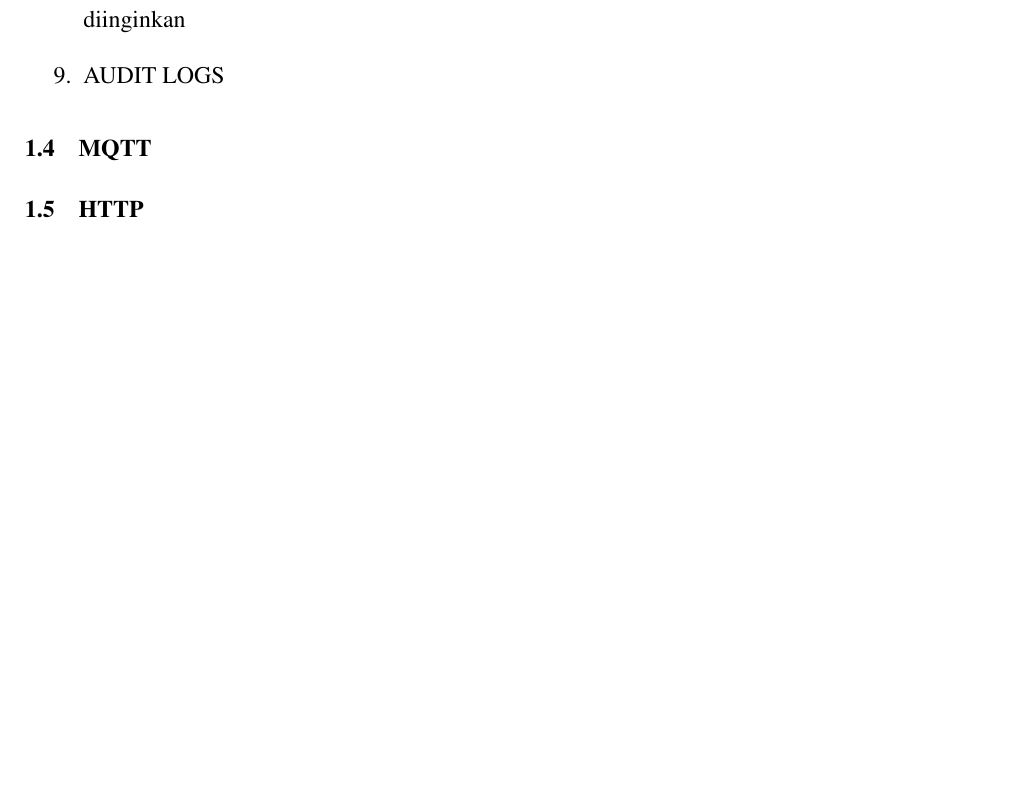
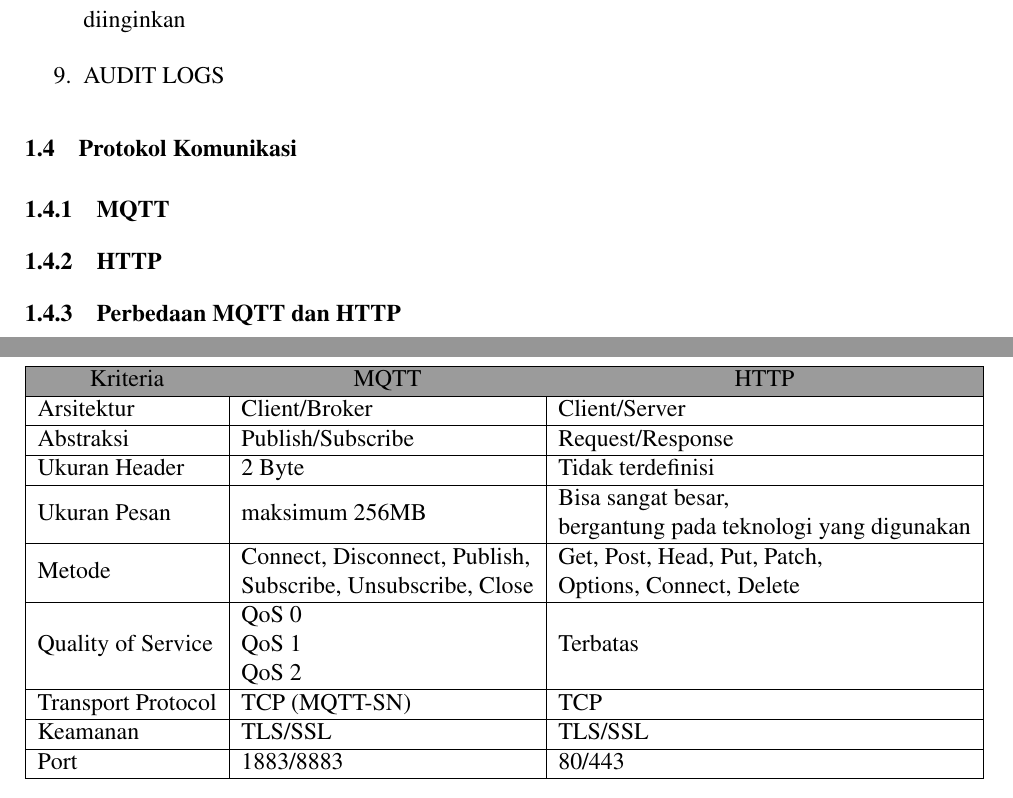
Before and after one commit to afrizaloky/Praktikum-IoT, a LaTeX thesis (Laporan/laporan.tex): part of page 3 of 18 before the commit and two parts of pages 3 and 4 of 19 after it, the two joined at a grey line, cut so that both start at the same text, the shorter picture padded with empty space. The pictures show the PDF file Laporan/laporan.pdf that the author committed with the source.

Commit message:
add pengenalan

```diff
--- a/Laporan/laporan.tex
+++ b/Laporan/laporan.tex
@@ -171,10 +171,29 @@
       Pada menu ini, pengguna dapat membuat tampilan \emph{dashboard} yang diinginkan
       \item AUDIT LOGS
     \end{enumerate}
-  \section{MQTT}
-  \section{HTTP}
+  \section{Protokol Komunikasi}
+  \subsection{MQTT}
+  \subsection{HTTP}
+  \subsection{Perbedaan MQTT dan HTTP}
 
-  \chapter{Pembahasan}
+\begin{table}[]
+  \begin{tabular}{|l|l|l|}
+  \hline
+  \rowcolor[HTML]{9B9B9B}
+  \multicolumn{1}{|c|}{\cellcolor[HTML]{9B9B9B}Kriteria} & \multicolumn{1}{c|}{\cellcolor[HTML]{9B9B9B}MQTT}                                                      & \multicolumn{1}{c|}{\cellcolor[HTML]{9B9B9B}HTTP}                                                      \\ \hline
+  Arsitektur                                             & Client/Broker                                                                                          & Client/Server                                                                                          \\ \hline
+  Abstraksi                                              & Publish/Subscribe                                                                                      & Request/Response                                                                                       \\ \hline
+  Ukuran Header                                          & 2 Byte                                                                                                 & Tidak terdefinisi                                                                                      \\ \hline
+  Ukuran Pesan                                           & maksimum 256MB                                                                                         & \begin{tabular}[c]{@{}l@{}}Bisa sangat besar, \\ bergantung pada teknologi yang digunakan\end{tabular} \\ \hline
+  Metode                                                 & \begin{tabular}[c]{@{}l@{}}Connect, Disconnect, Publish, \\ Subscribe, Unsubscribe, Close\end{tabular} & \begin{tabular}[c]{@{}l@{}}Get, Post, Head, Put, Patch, \\ Options, Connect, Delete\end{tabular}       \\ \hline
+  Quality of Service                                     & \begin{tabular}[c]{@{}l@{}}QoS 0\\ QoS 1\\ QoS 2\end{tabular}                                          & Terbatas                                                                                               \\ \hline
+  Transport Protocol                                     & TCP (MQTT-SN)                                                                                          & TCP                                                                                                    \\ \hline
+  Keamanan                                               & TLS/SSL                                                                                                & TLS/SSL                                                                                                \\ \hline
+  Port                                                   & 1883/8883                                                                                              & 80/443                                                                                                 \\ \hline
+  \end{tabular}
+  \end{table}
+
+    \chapter{Pembahasan}
   \section{Praktikum Minggu I}
     \subsection{Percobaan 1}
     Pada percobaan ini, praktikan membuat \emph{device} led pada Thingsboard.
```
Also changed, not shown: Laporan/laporan.pdf, Laporan/laporan.tex (8 more changed lines).
